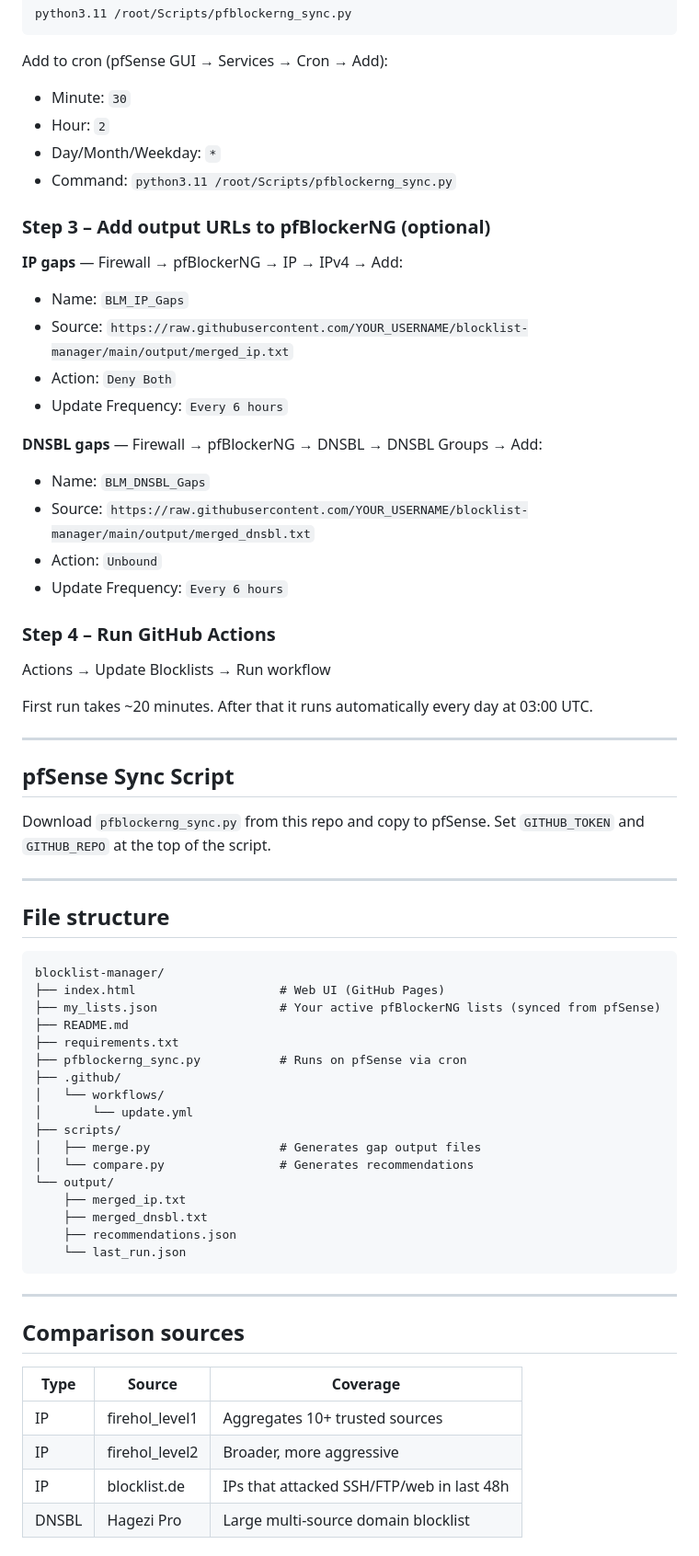
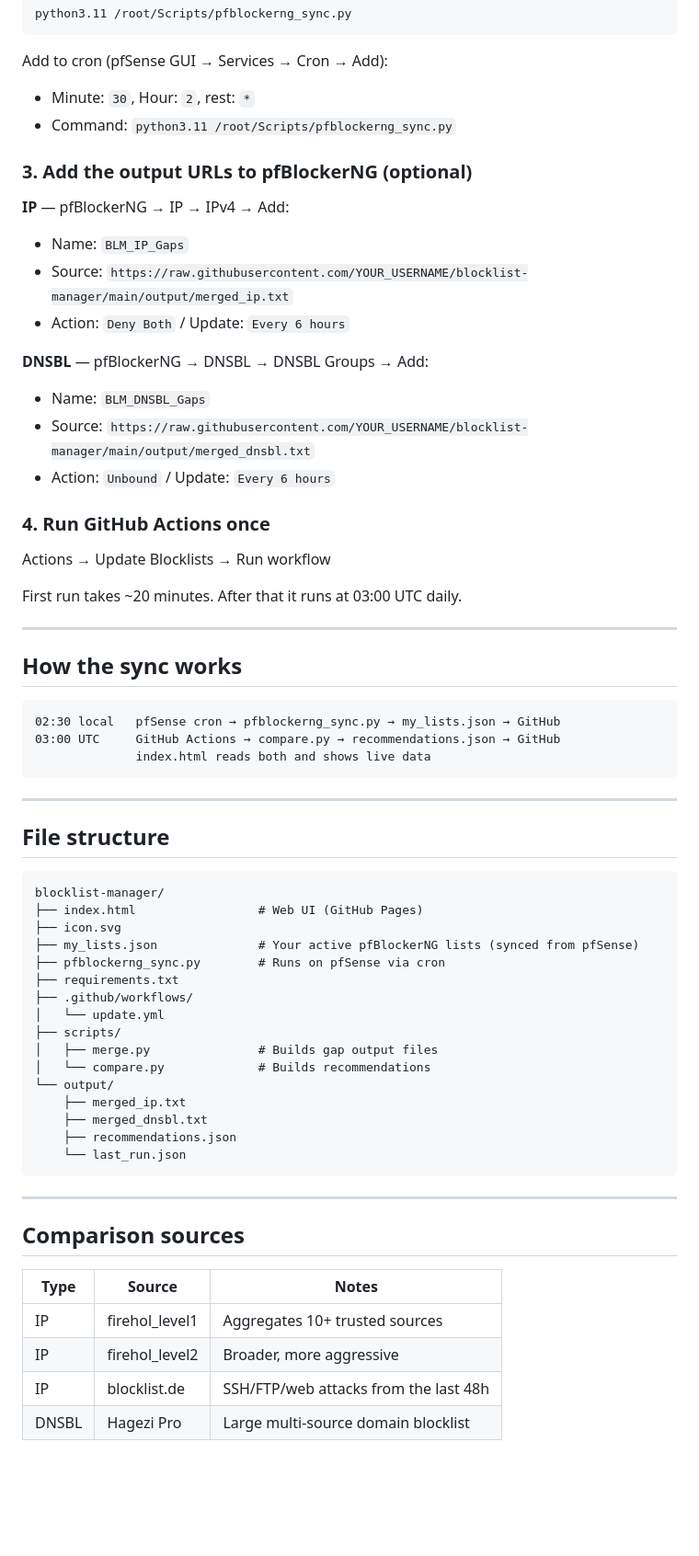
Before and after one commit to ngfblog/blocklist-manager, a Markdown page: README.md, the part around one of its changes. Shown at 92% size. Drawn GitHub-style; blank space fills up the shorter version.

````diff
--- a/README.md
+++ b/README.md
@@ -79,36 +78,36 @@ python3.11 /root/Scripts/pfblockerng_sync.py
 ```
 
 Add to cron (pfSense GUI → Services → Cron → Add):
-- Minute: `30`
-- Hour: `2`
-- Day/Month/Weekday: `*`
+- Minute: `30`, Hour: `2`, rest: `*`
 - Command: `python3.11 /root/Scripts/pfblockerng_sync.py`
 
-### Step 3 – Add output URLs to pfBlockerNG (optional)
+### 3. Add the output URLs to pfBlockerNG (optional)
 
-**IP gaps** — Firewall → pfBlockerNG → IP → IPv4 → Add:
+**IP** — pfBlockerNG → IP → IPv4 → Add:
 - Name: `BLM_IP_Gaps`
 - Source: `https://raw.githubusercontent.com/YOUR_USERNAME/blocklist-manager/main/output/merged_ip.txt`
-- Action: `Deny Both`
-- Update Frequency: `Every 6 hours`
+- Action: `Deny Both` / Update: `Every 6 hours`
 
-**DNSBL gaps** — Firewall → pfBlockerNG → DNSBL → DNSBL Groups → Add:
+**DNSBL** — pfBlockerNG → DNSBL → DNSBL Groups → Add:
 - Name: `BLM_DNSBL_Gaps`
 - Source: `https://raw.githubusercontent.com/YOUR_USERNAME/blocklist-manager/main/output/merged_dnsbl.txt`
-- Action: `Unbound`
-- Update Frequency: `Every 6 hours`
+- Action: `Unbound` / Update: `Every 6 hours`
 
-### Step 4 – Run GitHub Actions
+### 4. Run GitHub Actions once
 
 Actions → Update Blocklists → Run workflow
 
-First run takes ~20 minutes. After that it runs automatically every day at 03:00 UTC.
+First run takes ~20 minutes. After that it runs at 03:00 UTC daily.
 
 ---
 
-## pfSense Sync Script
+## How the sync works
 
-Download `pfblockerng_sync.py` from this repo and copy to pfSense. Set `GITHUB_TOKEN` and `GITHUB_REPO` at the top of the script.
+```
+02:30 local   pfSense cron → pfblockerng_sync.py → my_lists.json → GitHub
+03:00 UTC     GitHub Actions → compare.py → recommendations.json → GitHub
+              index.html reads both and shows live data
+```
 
 ---
 
@@ -116,17 +115,16 @@ Download `pfblockerng_sync.py` from this repo and copy to pfSense. Set `GITHUB_T
 
 ```
 blocklist-manager/
-├── index.html                    # Web UI (GitHub Pages)
-├── my_lists.json                 # Your active pfBlockerNG lists (synced from pfSense)
-├── README.md
+├── index.html                 # Web UI (GitHub Pages)
+├── icon.svg
+├── my_lists.json              # Your active pfBlockerNG lists (synced from pfSense)
+├── pfblockerng_sync.py        # Runs on pfSense via cron
 ├── requirements.txt
-├── pfblockerng_sync.py           # Runs on pfSense via cron
-├── .github/
-│   └── workflows/
-│       └── update.yml
+├── .github/workflows/
+│   └── update.yml
 ├── scripts/
-│   ├── merge.py                  # Generates gap output files
-│   └── compare.py                # Generates recommendations
+│   ├── merge.py               # Builds gap output files
+│   └── compare.py             # Builds recommendations
 └── output/
     ├── merged_ip.txt
     ├── merged_dnsbl.txt
@@ -138,9 +136,9 @@ blocklist-manager/
 
 ## Comparison sources
 
-| Type | Source | Coverage |
-|------|--------|----------|
+| Type | Source | Notes |
+|------|--------|-------|
 | IP | firehol_level1 | Aggregates 10+ trusted sources |
 | IP | firehol_level2 | Broader, more aggressive |
-| IP | blocklist.de | IPs that attacked SSH/FTP/web in last 48h |
+| IP | blocklist.de | SSH/FTP/web attacks from the last 48h |
 | DNSBL | Hagezi Pro | Large multi-source domain blocklist |
````
Also changed, not shown: other parts of README.md (+35 -47 lines).
